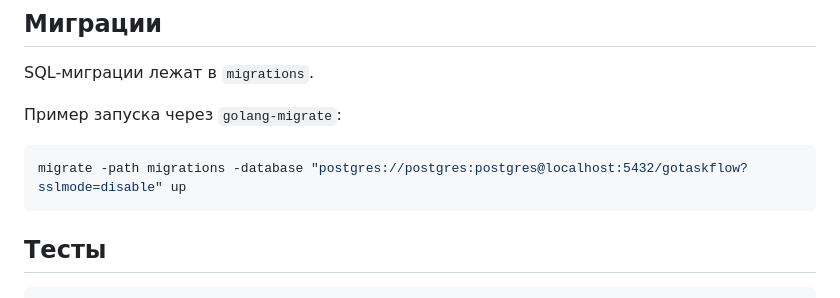
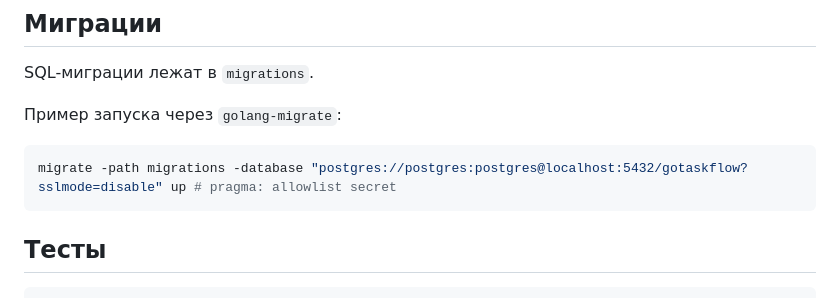
Before and after one commit to Dezmonderiz/GoTaskFlow, a Markdown page: README.md, the part around the change. GitHub-like rendering.

Commit message:
Allowlist migration DSN example

````diff
--- a/README.md
+++ b/README.md
@@ -97,7 +97,7 @@ SQL-миграции лежат в `migrations`.
 Пример запуска через `golang-migrate`:
 
 ```bash
-migrate -path migrations -database "postgres://postgres:postgres@localhost:5432/gotaskflow?sslmode=disable" up
+migrate -path migrations -database "postgres://postgres:postgres@localhost:5432/gotaskflow?sslmode=disable" up # pragma: allowlist secret
 ```
 
 ## Тесты
````
